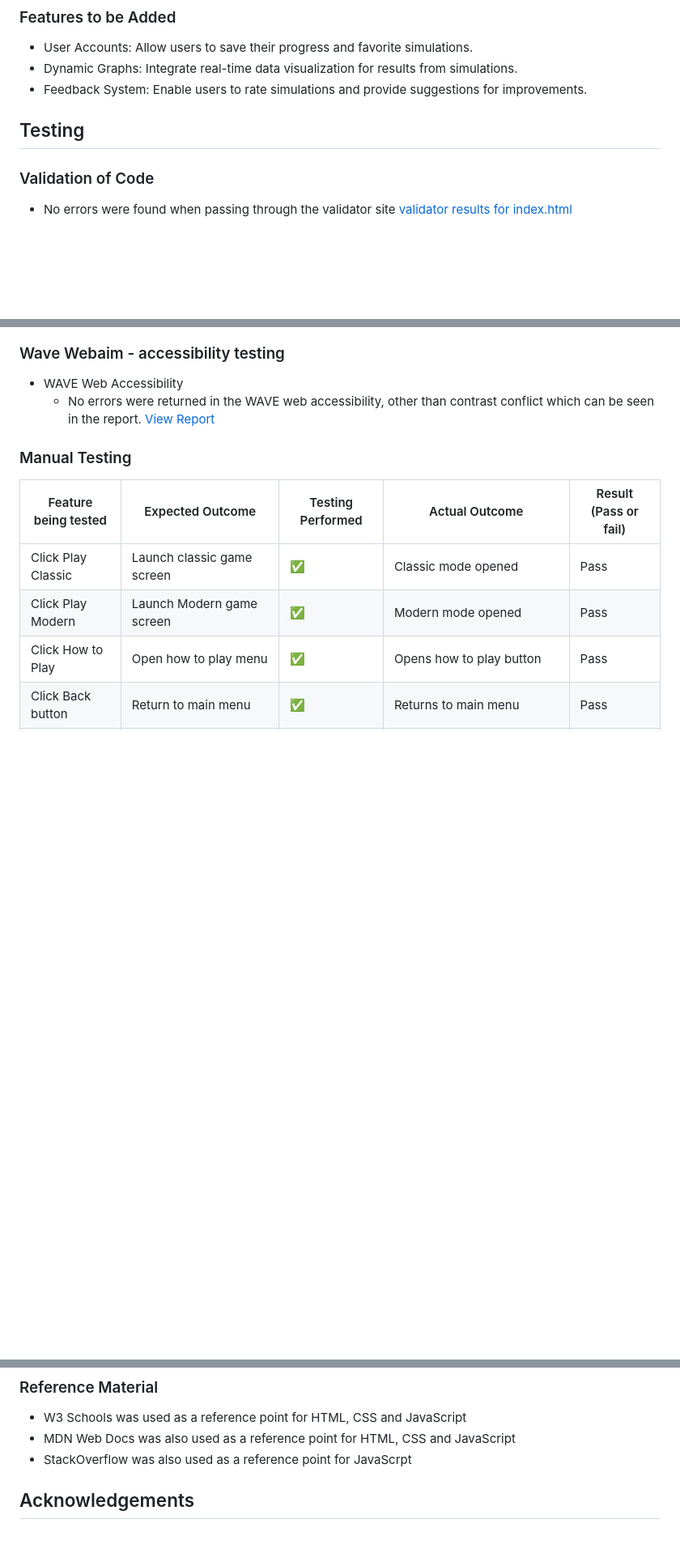
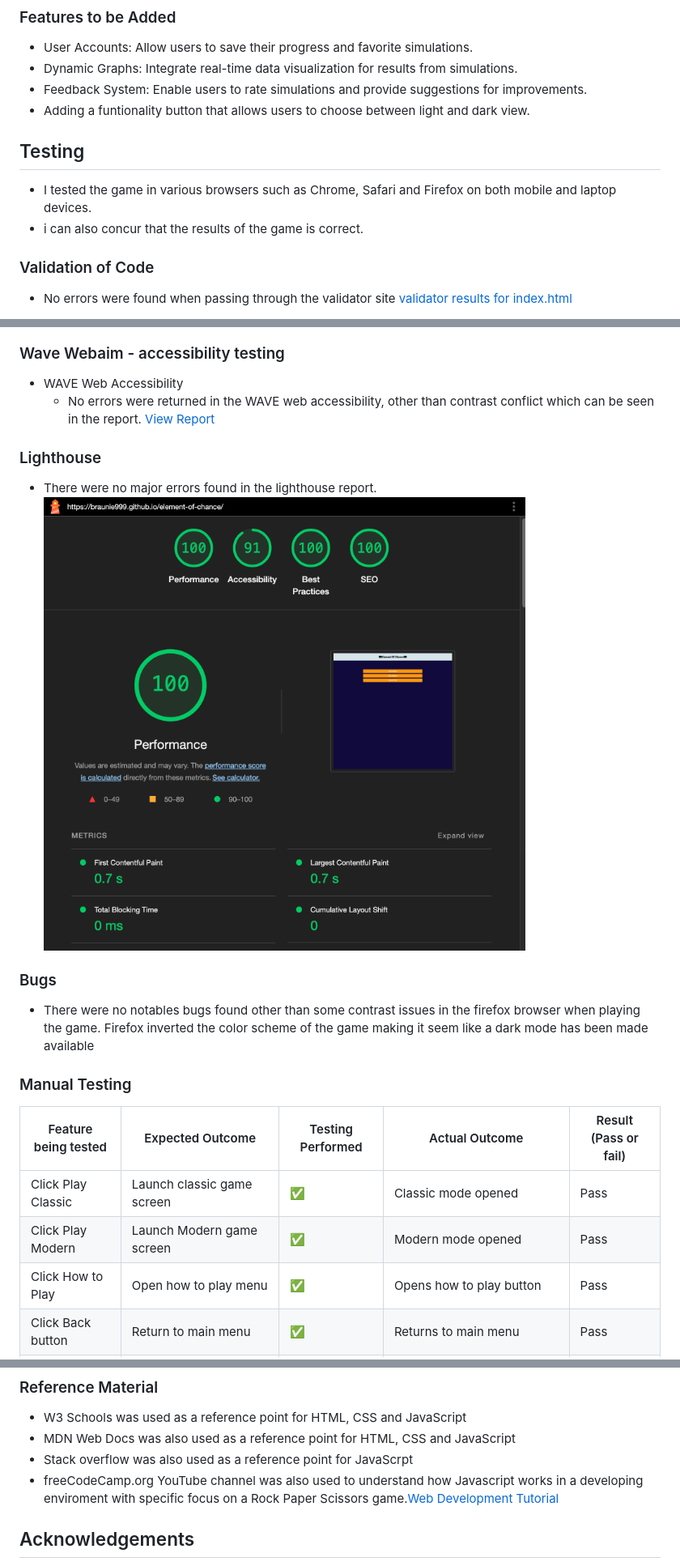
Before and after one commit to braunie999/element-of-chance, a Markdown page: README.md, 3 parts joined by grey strips. Shown: that part at 81% size. Rendered like a GitHub page; blank space fills up the shorter version.

Commit message:
Modifying sub topics in testing and reference headings

```diff
--- a/README.md
+++ b/README.md
@@ -141,8 +143,12 @@ Implementation:
 - User Accounts: Allow users to save their progress and favorite simulations.
 - Dynamic Graphs: Integrate real-time data visualization for results from simulations.
 - Feedback System: Enable users to rate simulations and provide suggestions for improvements.
+- Adding a funtionality button that allows users to choose between light and dark view.
 
 ## Testing
+
+- I tested the game in various browsers such as Chrome, Safari and Firefox on both mobile and laptop devices.
+- i can also concur that the results of the game is correct.
 
 ### Validation of Code
 
@@ -156,6 +162,15 @@ Implementation:
 
 - WAVE Web Accessibility
   - No errors were returned in the WAVE web accessibility, other than contrast conflict which can be seen in the report. [View Report](https://wave.webaim.org/report#/https://braunie999.github.io/element-of-chance/)
+
+### Lighthouse
+
+- There were no major errors found in the lighthouse report.
+  ![Lighthouse report](/assets/images/readme.images/lighthouse-report.png)
+
+### Bugs
+
+- There were no notables bugs found other than some contrast issues in the firefox browser when playing the game. Firefox inverted the color scheme of the game making it seem like a dark mode has been made available
 
 ### Manual Testing
 
@@ -195,7 +210,8 @@ Implementation:
 
 - W3 Schools was used as a reference point for HTML, CSS and JavaScript
 - MDN Web Docs was also used as a reference point for HTML, CSS and JavaScript
-- StackOverflow was also used as a reference point for JavaScrpt
+- Stack overflow was also used as a reference point for JavaScrpt
+- freeCodeCamp.org YouTube channel was also used to understand how Javascript works in a developing enviroment with specific focus on a Rock Paper Scissors game.[Web Development Tutorial](https://www.youtube.com/watch?v=jaVNP3nIAv0&t=3205s)
 
 ## Acknowledgements
 
```
Also changed, not shown: other parts of README.md (+2 -0 lines).
